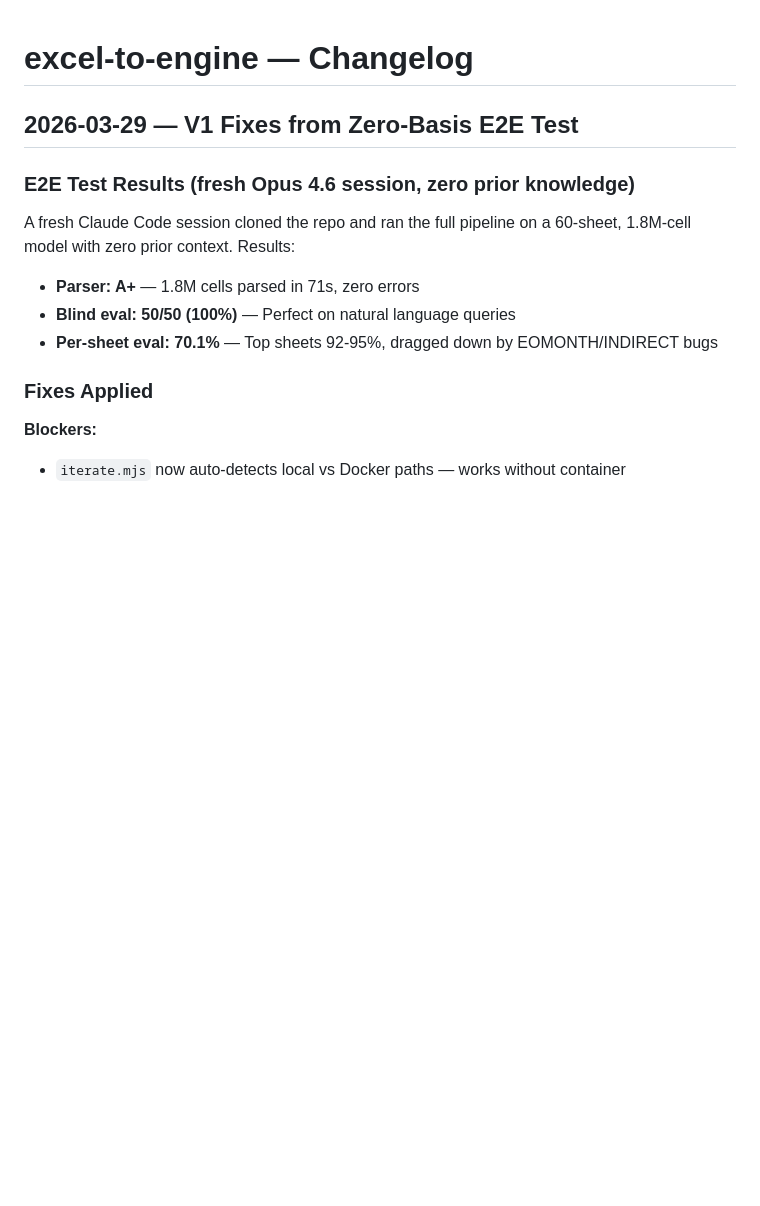
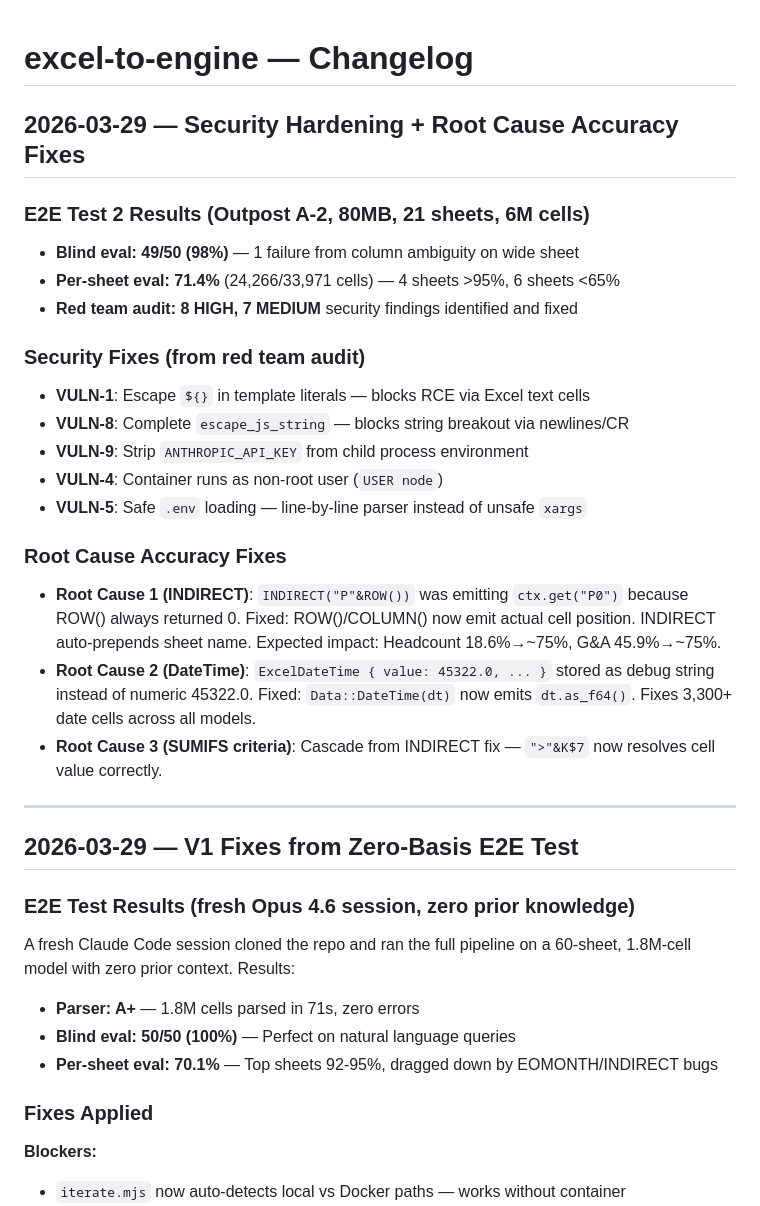
Before and after one commit to ebootheee/excel-to-engine, a Markdown page: CHANGELOG.md, the part around the change. Rendered like a GitHub page; blank space fills up the shorter version.

```diff
--- a/CHANGELOG.md
+++ b/CHANGELOG.md
@@ -1,4 +1,25 @@
 # excel-to-engine — Changelog
+
+## 2026-03-29 — Security Hardening + Root Cause Accuracy Fixes
+
+### E2E Test 2 Results (Outpost A-2, 80MB, 21 sheets, 6M cells)
+- **Blind eval: 49/50 (98%)** — 1 failure from column ambiguity on wide sheet
+- **Per-sheet eval: 71.4%** (24,266/33,971 cells) — 4 sheets >95%, 6 sheets <65%
+- **Red team audit: 8 HIGH, 7 MEDIUM** security findings identified and fixed
+
+### Security Fixes (from red team audit)
+- **VULN-1**: Escape `${}` in template literals — blocks RCE via Excel text cells
+- **VULN-8**: Complete `escape_js_string` — blocks string breakout via newlines/CR
+- **VULN-9**: Strip `ANTHROPIC_API_KEY` from child process environment
+- **VULN-4**: Container runs as non-root user (`USER node`)
+- **VULN-5**: Safe `.env` loading — line-by-line parser instead of unsafe `xargs`
+
+### Root Cause Accuracy Fixes
+- **Root Cause 1 (INDIRECT)**: `INDIRECT("P"&ROW())` was emitting `ctx.get("P0")` because ROW() always returned 0. Fixed: ROW()/COLUMN() now emit actual cell position. INDIRECT auto-prepends sheet name. Expected impact: Headcount 18.6%→~75%, G&A 45.9%→~75%.
+- **Root Cause 2 (DateTime)**: `ExcelDateTime { value: 45322.0, ... }` stored as debug string instead of numeric 45322.0. Fixed: `Data::DateTime(dt)` now emits `dt.as_f64()`. Fixes 3,300+ date cells across all models.
+- **Root Cause 3 (SUMIFS criteria)**: Cascade from INDIRECT fix — `">"&K$7` now resolves cell value correctly.
+
+---
 
 ## 2026-03-29 — V1 Fixes from Zero-Basis E2E Test
 
```
Also changed, not shown: PLAN.md (+18 -9 lines), ROADMAP.md (+16 -0 lines).
